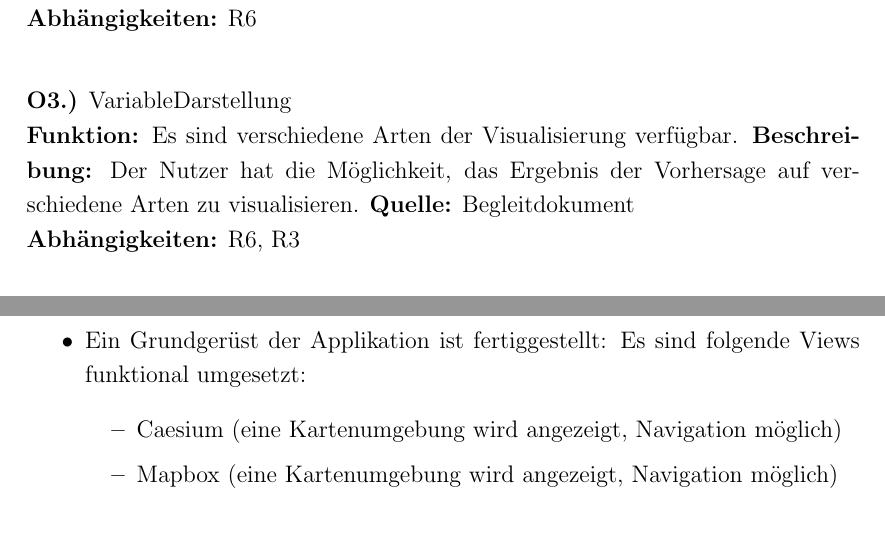
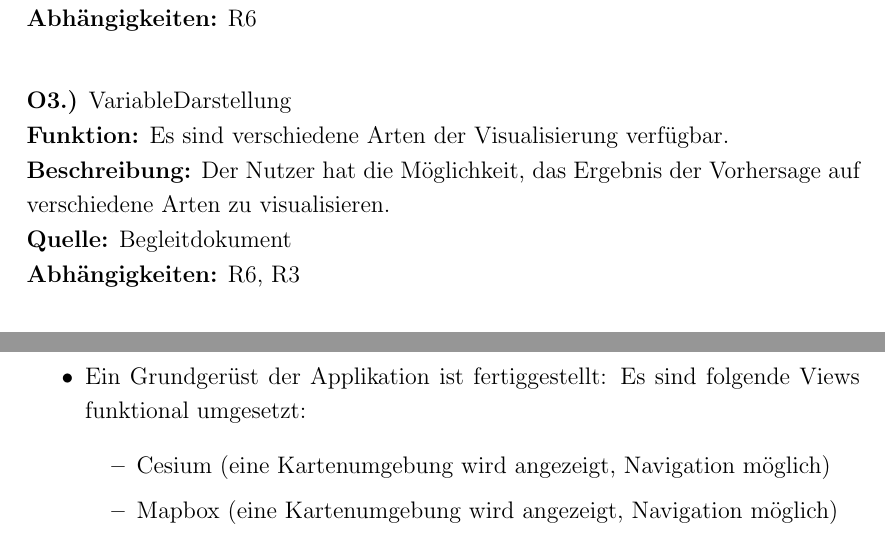
Before and after one commit to xnhp/swp-positionprediction, a LaTeX document (Dokumentation/SRS.tex): two parts of pages 16 and 19 of 23, joined at a grey line, cut so that both start at the same text. Compiled offline with pdfLaTeX.

Commit message:
fixed typo

```diff
--- a/Dokumentation/SRS.tex
+++ b/Dokumentation/SRS.tex
@@ -444,8 +444,8 @@ Nun bricht X auf. Da das Gebiet recht abgelegen ist verfügt sein Smartphone led
 \textbf{Abhängigkeiten:} R6 \\
 
 \textbf{O3.)} VariableDarstellung \\
-\textbf{Funktion:} Es sind verschiedene Arten der Visualisierung verfügbar.
-\textbf{Beschreibung:} Der Nutzer hat die Möglichkeit, das Ergebnis der Vorhersage auf verschiedene Arten zu visualisieren.
+\textbf{Funktion:} Es sind verschiedene Arten der Visualisierung verfügbar. \\
+\textbf{Beschreibung:} Der Nutzer hat die Möglichkeit, das Ergebnis der Vorhersage auf verschiedene Arten zu visualisieren. \\
 \textbf{Quelle:} Begleitdokument \\
 \textbf{Abhängigkeiten:} R6, R3 \\
 
@@ -495,7 +495,7 @@ Fertigstellung am 15.5.
 	\item \hl{Software-Design festgelegt?}
 	\item Ein Grundgerüst der Applikation ist fertiggestellt: Es sind folgende Views funktional umgesetzt:
 	\begin{itemize}
-		\item Caesium (eine Kartenumgebung wird angezeigt, Navigation möglich)
+		\item Cesium (eine Kartenumgebung wird angezeigt, Navigation möglich)
 		\item Mapbox (eine Kartenumgebung wird angezeigt, Navigation möglich)
 		\item Diverse UI-Elemente (mindestens Eingabefeld, Button)
 	\end{itemize}
```
Also changed, not shown: Dokumentation/SRS.tex (6 more changed lines).
